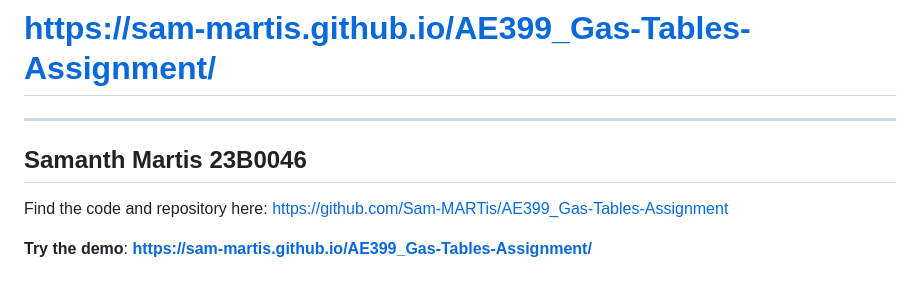
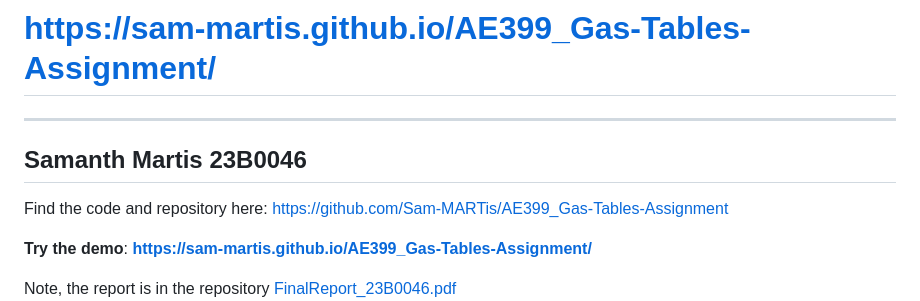
Before and after one commit to Sam-MARTis/AE399_Gas-Tables-Assignment, a Markdown page: README.md, the part around the change. Drawn GitHub-style.

```diff
--- a/README.md
+++ b/README.md
@@ -8,6 +8,8 @@ Find the code and repository here: [https://github.com/Sam-MARTis/AE399_Gas-Tabl
 
 **Try the demo**: **[https://sam-martis.github.io/AE399_Gas-Tables-Assignment/](https://sam-martis.github.io/AE399_Gas-Tables-Assignment/)**
 
+
+Note, the report is in the repository [FinalReport_23B0046.pdf](FinalReport_23B0046.pdf)
 ![Image of the calculator](image.png)
 
 
```
